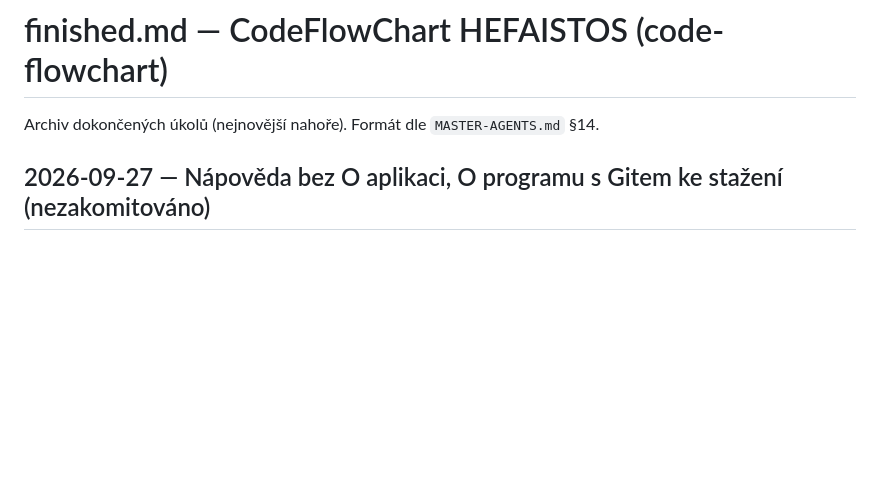
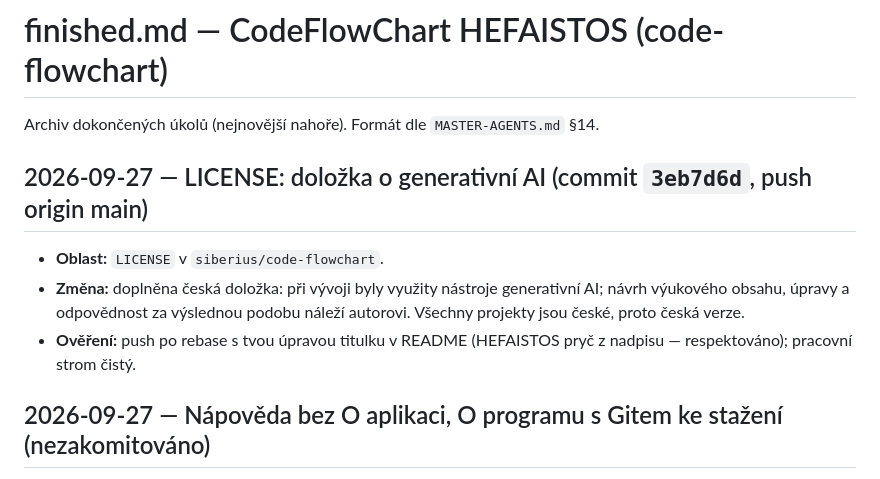
Before and after one commit to siberius/code-flowchart, a Markdown page: finished.md, the part around the change. GitHub-like rendering; blank space fills up the shorter version.

Commit message:
finished.md: záznam doložky o AI v LICENSE

```diff
--- a/finished.md
+++ b/finished.md
@@ -1,6 +1,15 @@
 # finished.md — CodeFlowChart HEFAISTOS (code-flowchart)
 
 Archiv dokončených úkolů (nejnovější nahoře). Formát dle `MASTER-AGENTS.md` §14.
+
+## 2026-09-27 — LICENSE: doložka o generativní AI (commit `3eb7d6d`, push origin main)
+
+- **Oblast:** `LICENSE` v `siberius/code-flowchart`.
+- **Změna:** doplněna česká doložka: při vývoji byly využity nástroje
+  generativní AI; návrh výukového obsahu, úpravy a odpovědnost za výslednou
+  podobu náleží autorovi. Všechny projekty jsou české, proto česká verze.
+- **Ověření:** push po rebase s tvou úpravou titulku v README (HEFAISTOS pryč
+  z nadpisu — respektováno); pracovní strom čistý.
 
 ## 2026-09-27 — Nápověda bez O aplikaci, O programu s Gitem ke stažení (nezakomitováno)
 
```
